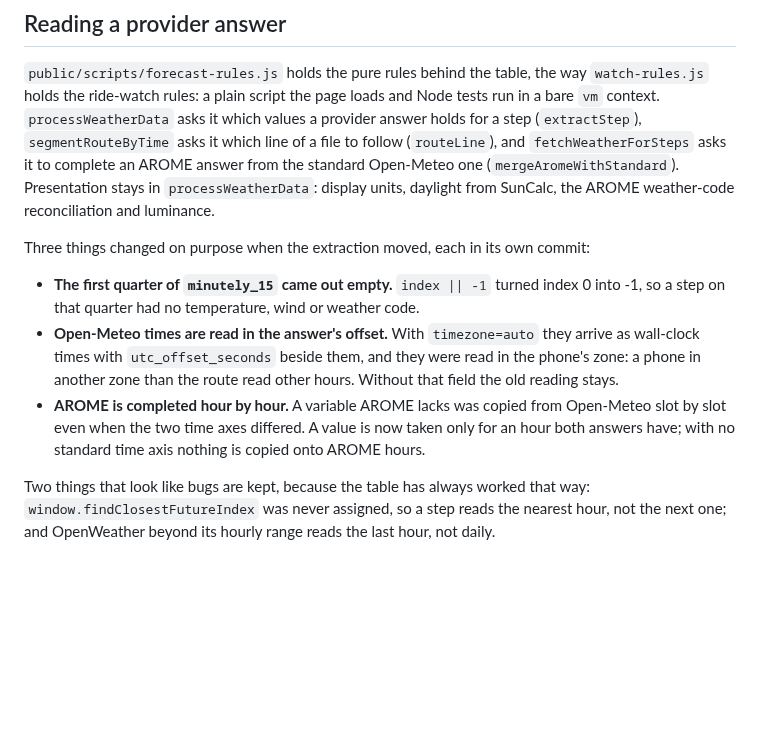
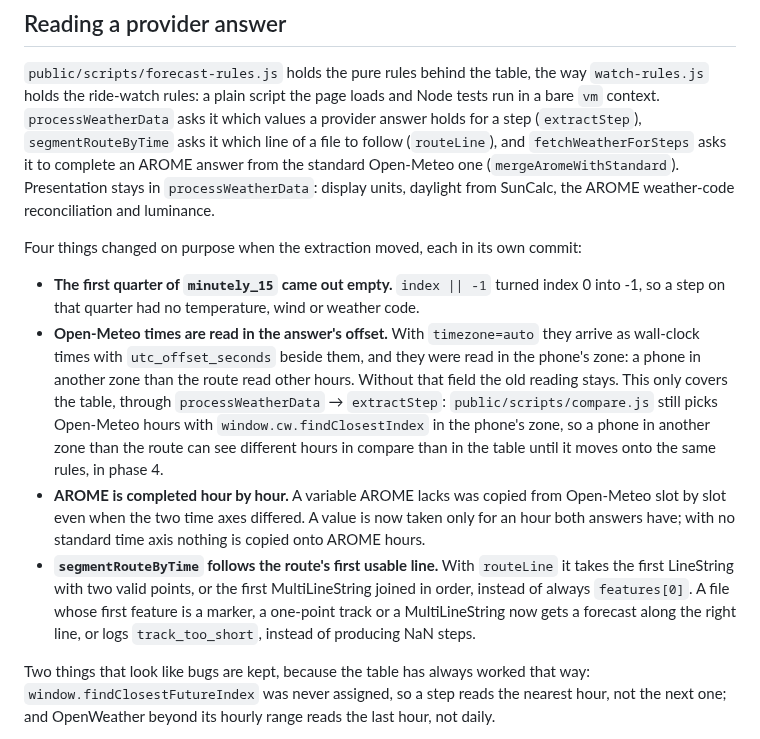
Before and after one commit to lockevod/MeteoRide, a Markdown page: AGENTS.md, the part around the change. Rendered like a GitHub page; blank space fills up the shorter version.

```diff
--- a/AGENTS.md
+++ b/AGENTS.md
@@ -593,17 +593,26 @@ the standard Open-Meteo one (`mergeAromeWithStandard`). Presentation stays in
 `processWeatherData`: display units, daylight from SunCalc, the AROME weather-code
 reconciliation and luminance.
 
-Three things changed on purpose when the extraction moved, each in its own commit:
+Four things changed on purpose when the extraction moved, each in its own commit:
 
 - **The first quarter of `minutely_15` came out empty.** `index || -1` turned index 0 into
   -1, so a step on that quarter had no temperature, wind or weather code.
 - **Open-Meteo times are read in the answer's offset.** With `timezone=auto` they arrive as
   wall-clock times with `utc_offset_seconds` beside them, and they were read in the phone's
   zone: a phone in another zone than the route read other hours. Without that field the old
-  reading stays.
+  reading stays. This only covers the table, through `processWeatherData` →
+  `extractStep`: `public/scripts/compare.js` still picks Open-Meteo hours with
+  `window.cw.findClosestIndex` in the phone's zone, so a phone in another zone than the
+  route can see different hours in compare than in the table until it moves onto the same
+  rules, in phase 4.
 - **AROME is completed hour by hour.** A variable AROME lacks was copied from Open-Meteo slot
   by slot even when the two time axes differed. A value is now taken only for an hour both
   answers have; with no standard time axis nothing is copied onto AROME hours.
+- **`segmentRouteByTime` follows the route's first usable line.** With `routeLine` it takes
+  the first LineString with two valid points, or the first MultiLineString joined in order,
+  instead of always `features[0]`. A file whose first feature is a marker, a one-point
+  track or a MultiLineString now gets a forecast along the right line, or logs
+  `track_too_short`, instead of producing NaN steps.
 
 Two things that look like bugs are kept, because the table has always worked that way:
 `window.findClosestFutureIndex` was never assigned, so a step reads the nearest hour, not
```
Also changed, not shown: docs/HANDOFF.md (+10 -2 lines).
